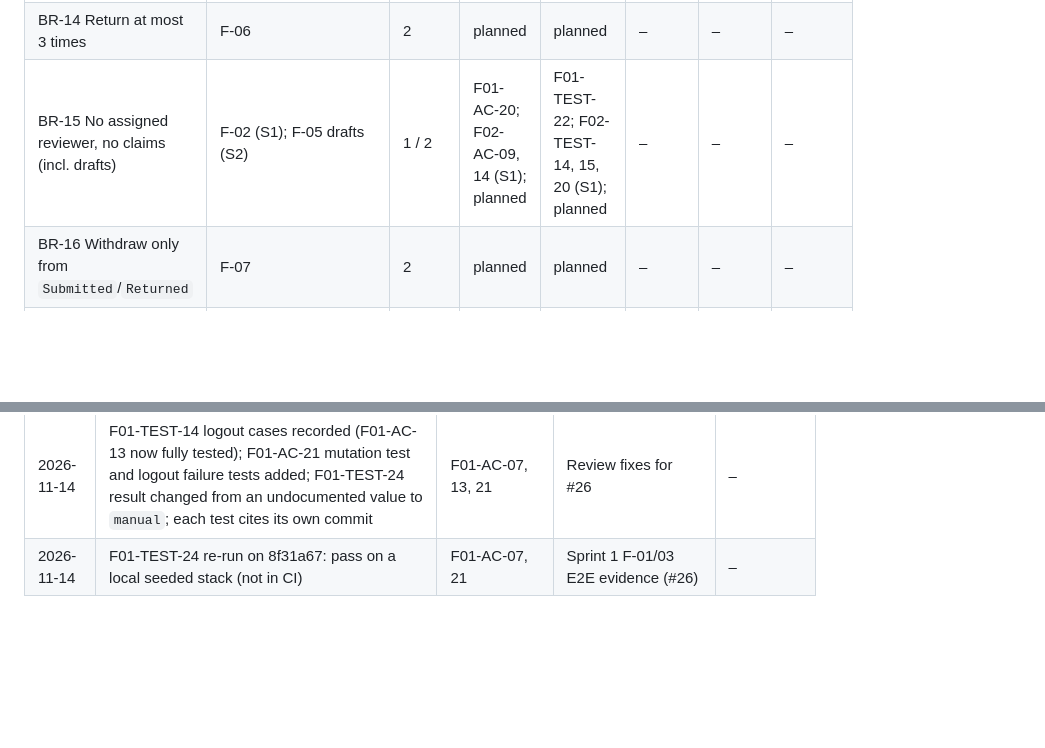
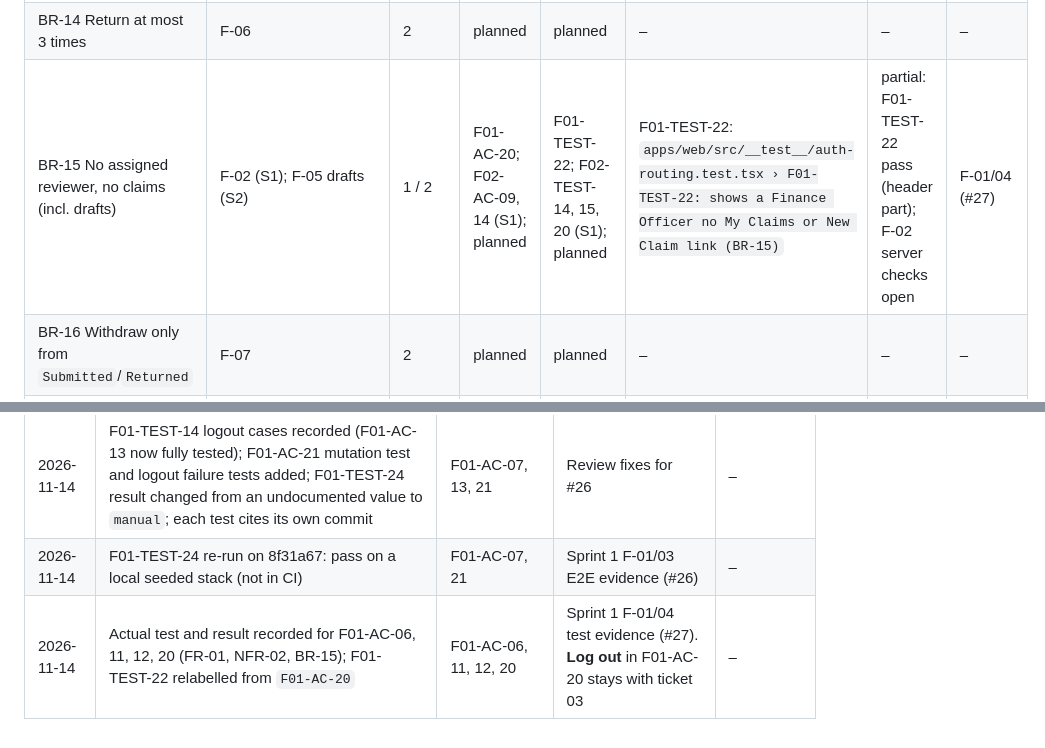
Before and after one commit to beambeambeam/claimflow, a Markdown page: docs/traceability.md, 2 parts joined by grey strips. GitHub-like rendering; blank space fills up the shorter version.

Commit message:
docs: record route permission and inventory test evidence

```diff
--- a/docs/traceability.md
+++ b/docs/traceability.md
@@ -52,7 +52,7 @@ How to read and update the columns:
 | BR-12 Categories; Meals ≤ 1,500.00 | F-02 (S1); F-05, F-06 edit (S2) | 1 / 2 | F02-AC-06 (S1); planned | F02-TEST-09, 10 (S1); planned | – | – | – |
 | BR-13 Concurrent decisions: at most one succeeds | SR-04; F-04 | 1 | F04-AC-12, 13 | F04-TEST-15, 16 | – | – | – |
 | BR-14 Return at most 3 times | F-06 | 2 | planned | planned | – | – | – |
-| BR-15 No assigned reviewer, no claims (incl. drafts) | F-02 (S1); F-05 drafts (S2) | 1 / 2 | F01-AC-20; F02-AC-09, 14 (S1); planned | F01-TEST-22; F02-TEST-14, 15, 20 (S1); planned | – | – | – |
+| BR-15 No assigned reviewer, no claims (incl. drafts) | F-02 (S1); F-05 drafts (S2) | 1 / 2 | F01-AC-20; F02-AC-09, 14 (S1); planned | F01-TEST-22; F02-TEST-14, 15, 20 (S1); planned | F01-TEST-22: `apps/web/src/__test__/auth-routing.test.tsx › F01-TEST-22: shows a Finance Officer no My Claims or New Claim link (BR-15)` | partial: F01-TEST-22 pass (header part); F-02 server checks open | F-01/04 (#27) |
 | BR-16 Withdraw only from `Submitted`/`Returned` | F-07 | 2 | planned | planned | – | – | – |
 | BR-17 Reviewer fixed at first submission | F-02 (S1); F-05 draft submit, F-06 resubmit (S2) | 1 / 2 | F02-AC-01, 10 (S1); planned | F02-TEST-01, 02, 16, 21 (S1); planned | – | – | – |
 
@@ -108,3 +108,4 @@ Record every approved change to requirements, features, or their mapping. Featur
 | 2026-11-14 | Actual test and result recorded for F01-AC-04, 05, 07, 08, 21 (FR-01, NFR-03); F01-TEST-24 now covers logout | F01-AC-04, 05, 07, 08, 21 | Sprint 1 F-01/03 test evidence (#26) | – |
 | 2026-11-14 | F01-TEST-14 logout cases recorded (F01-AC-13 now fully tested); F01-AC-21 mutation test and logout failure tests added; F01-TEST-24 result changed from an undocumented value to `manual`; each test cites its own commit | F01-AC-07, 13, 21 | Review fixes for #26 | – |
 | 2026-11-14 | F01-TEST-24 re-run on 8f31a67: pass on a local seeded stack (not in CI) | F01-AC-07, 21 | Sprint 1 F-01/03 E2E evidence (#26) | – |
+| 2026-11-14 | Actual test and result recorded for F01-AC-06, 11, 12, 20 (FR-01, NFR-02, BR-15); F01-TEST-22 relabelled from `F01-AC-20` | F01-AC-06, 11, 12, 20 | Sprint 1 F-01/04 test evidence (#27). **Log out** in F01-AC-20 stays with ticket 03 | – |
```
